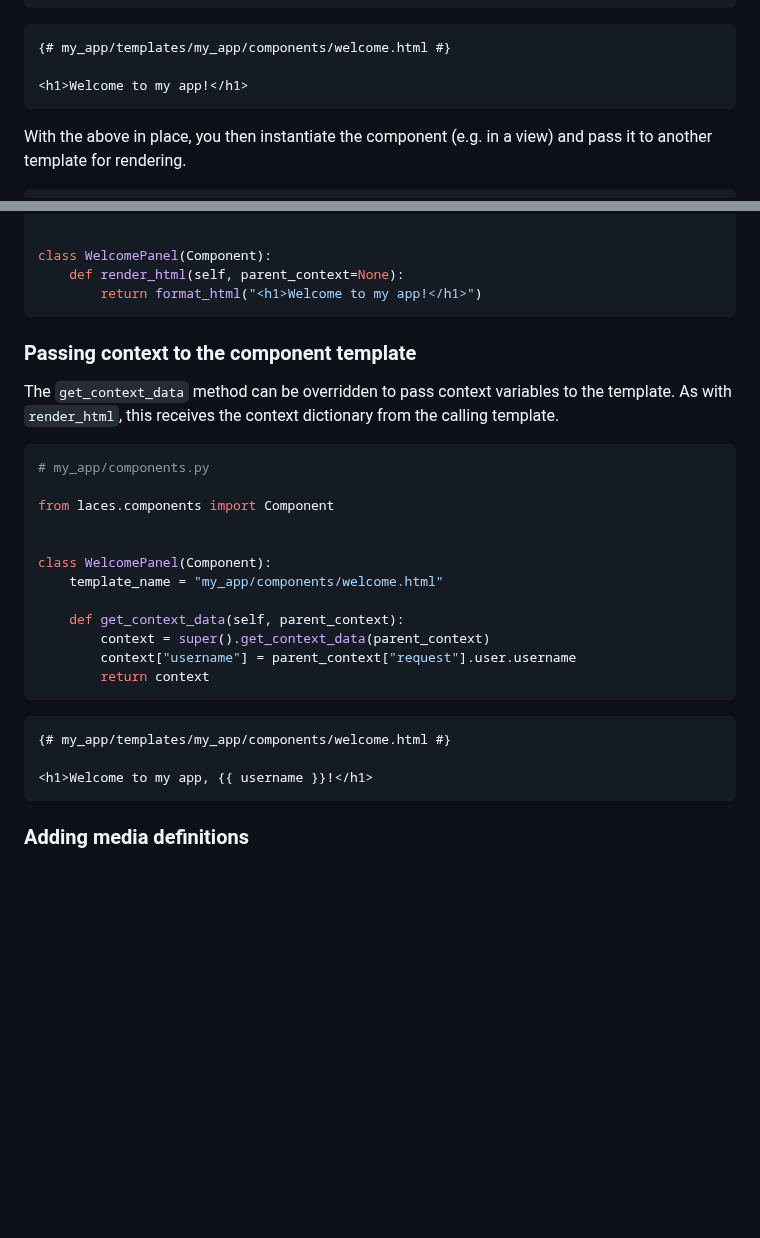
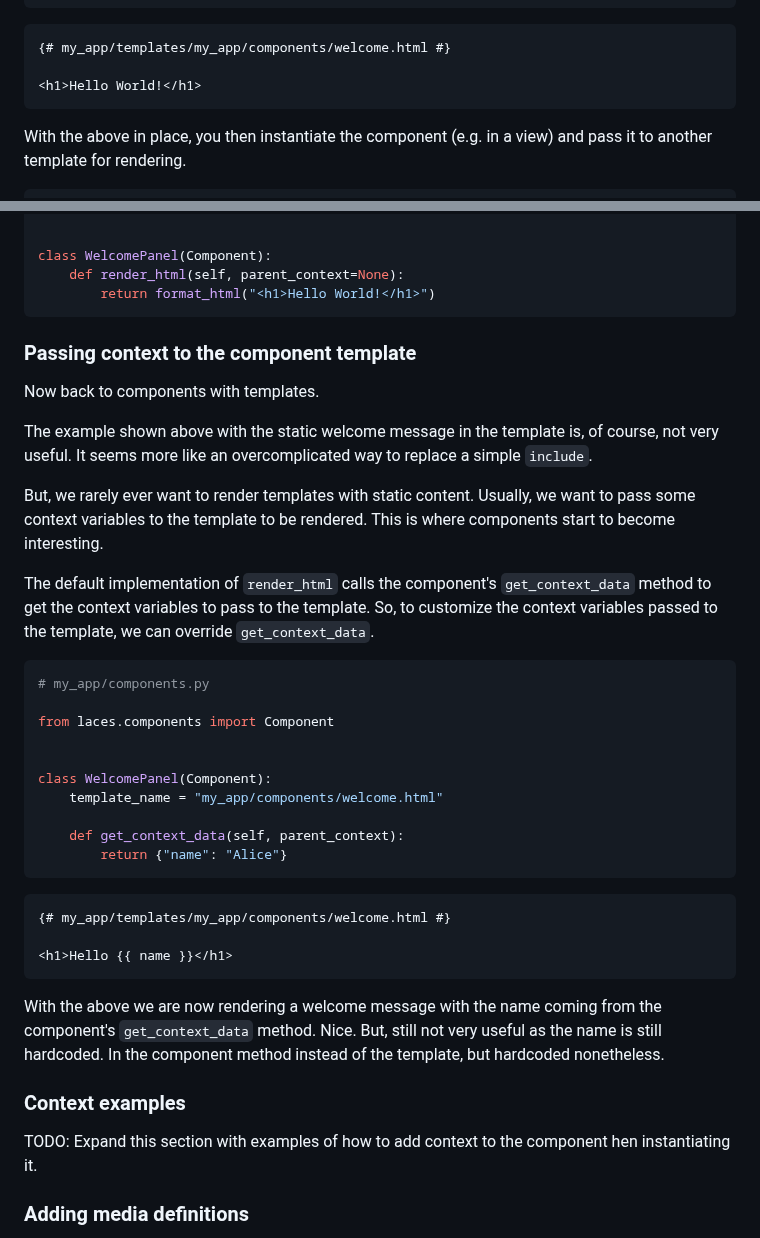
Before and after one commit to tbrlpld/laces, a Markdown page: README.md, 2 parts joined by grey strips. Drawn GitHub-style; blank space fills up the shorter version.

Commit message:
Simplify first example use of get_context_data

````diff
--- a/README.md
+++ b/README.md
@@ -66,7 +66,7 @@ class WelcomePanel(Component):
 ```html+django
 {# my_app/templates/my_app/components/welcome.html #}
 
-<h1>Welcome to my app!</h1>
+<h1>Hello World!</h1>
 ```
 
 With the above in place, you then instantiate the component (e.g. in a view) and pass it to another template for rendering.
@@ -118,13 +118,22 @@ from laces.components import Component
 
 class WelcomePanel(Component):
     def render_html(self, parent_context=None):
-        return format_html("<h1>Welcome to my app!</h1>")
+        return format_html("<h1>Hello World!</h1>")
 ```
 
 ### Passing context to the component template
 
-The `get_context_data` method can be overridden to pass context variables to the template.
-As with `render_html`, this receives the context dictionary from the calling template.
+Now back to components with templates.
+
+The example shown above with the static welcome message in the template is, of course, not very useful.
+It seems more like an overcomplicated way to replace a simple `include`.
+
+But, we rarely ever want to render templates with static content.
+Usually, we want to pass some context variables to the template to be rendered.
+This is where components start to become interesting.
+
+The default implementation of `render_html` calls the component's `get_context_data` method to get the context variables to pass to the template.
+So, to customize the context variables passed to the template, we can override `get_context_data`.
 
 ```python
 # my_app/components.py
@@ -136,16 +145,23 @@ class WelcomePanel(Component):
     template_name = "my_app/components/welcome.html"
 
     def get_context_data(self, parent_context):
-        context = super().get_context_data(parent_context)
-        context["username"] = parent_context["request"].user.username
-        return context
+        return {"name": "Alice"}
 ```
 
 ```html+django
 {# my_app/templates/my_app/components/welcome.html #}
 
-<h1>Welcome to my app, {{ username }}!</h1>
+<h1>Hello {{ name }}</h1>
 ```
+
+With the above we are now rendering a welcome message with the name coming from the component's `get_context_data` method.
+Nice.
+But, still not very useful as the name is still hardcoded.
+In the component method instead of the template, but hardcoded nonetheless.
+
+### Context examples
+
+TODO: Expand this section with examples of how to add context to the component hen instantiating it.
 
 ### Adding media definitions
 
````
